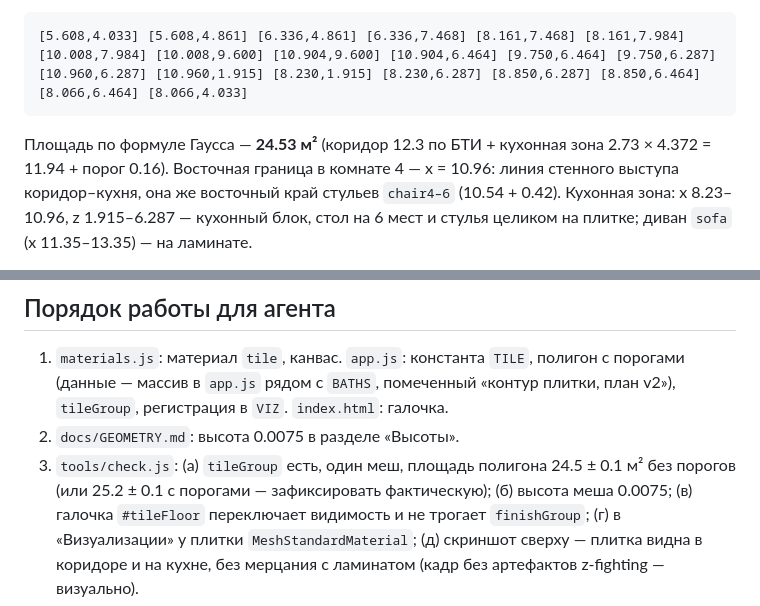
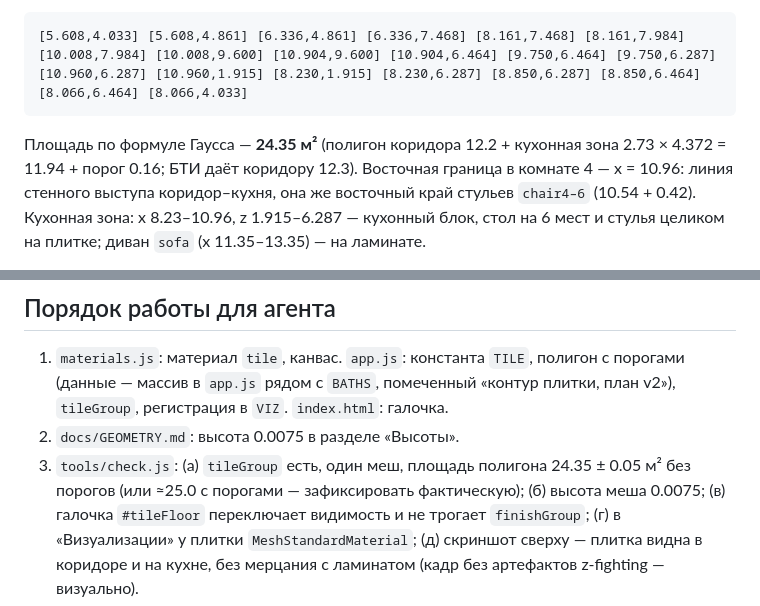
Before and after one commit to samush/pulse3d, a Markdown page: tasks/floor-tile/README.md, 2 parts joined by grey strips. Rendered like a GitHub page.

Commit message:
tasks: floor-tile — fix polygon area

````diff
--- a/tasks/floor-tile/README.md
+++ b/tasks/floor-tile/README.md
@@ -35,7 +35,7 @@ issue: —
 [8.066,6.464] [8.066,4.033]
 ```
 
-Площадь по формуле Гаусса — **24.53 м²** (коридор 12.3 по БТИ + кухонная зона 2.73 × 4.372 = 11.94 + порог 0.16).
+Площадь по формуле Гаусса — **24.35 м²** (полигон коридора 12.2 + кухонная зона 2.73 × 4.372 = 11.94 + порог 0.16; БТИ даёт коридору 12.3).
 Восточная граница в комнате 4 — x = 10.96: линия стенного выступа коридор–кухня, она же восточный край стульев
 `chair4–6` (10.54 + 0.42). Кухонная зона: x 8.23–10.96, z 1.915–6.287 — кухонный блок, стол на 6 мест и стулья
 целиком на плитке; диван `sofa` (x 11.35–13.35) — на ламинате.
@@ -84,7 +84,7 @@ issue: —
 1. `materials.js`: материал `tile`, канвас. `app.js`: константа `TILE`, полигон с порогами (данные — массив в `app.js`
    рядом с `BATHS`, помеченный «контур плитки, план v2»), `tileGroup`, регистрация в `VIZ`. `index.html`: галочка.
 2. `docs/GEOMETRY.md`: высота 0.0075 в разделе «Высоты».
-3. `tools/check.js`: (а) `tileGroup` есть, один меш, площадь полигона 24.5 ± 0.1 м² без порогов (или 25.2 ± 0.1 с
+3. `tools/check.js`: (а) `tileGroup` есть, один меш, площадь полигона 24.35 ± 0.05 м² без порогов (или ≈25.0 с
    порогами — зафиксировать фактическую); (б) высота меша 0.0075; (в) галочка `#tileFloor` переключает видимость и не
    трогает `finishGroup`; (г) в «Визуализации» у плитки `MeshStandardMaterial`; (д) скриншот сверху — плитка видна в
    коридоре и на кухне, без мерцания с ламинатом (кадр без артефактов z-fighting — визуально).
````
Also changed, not shown: tasks/README.md (+1 -1 lines).
